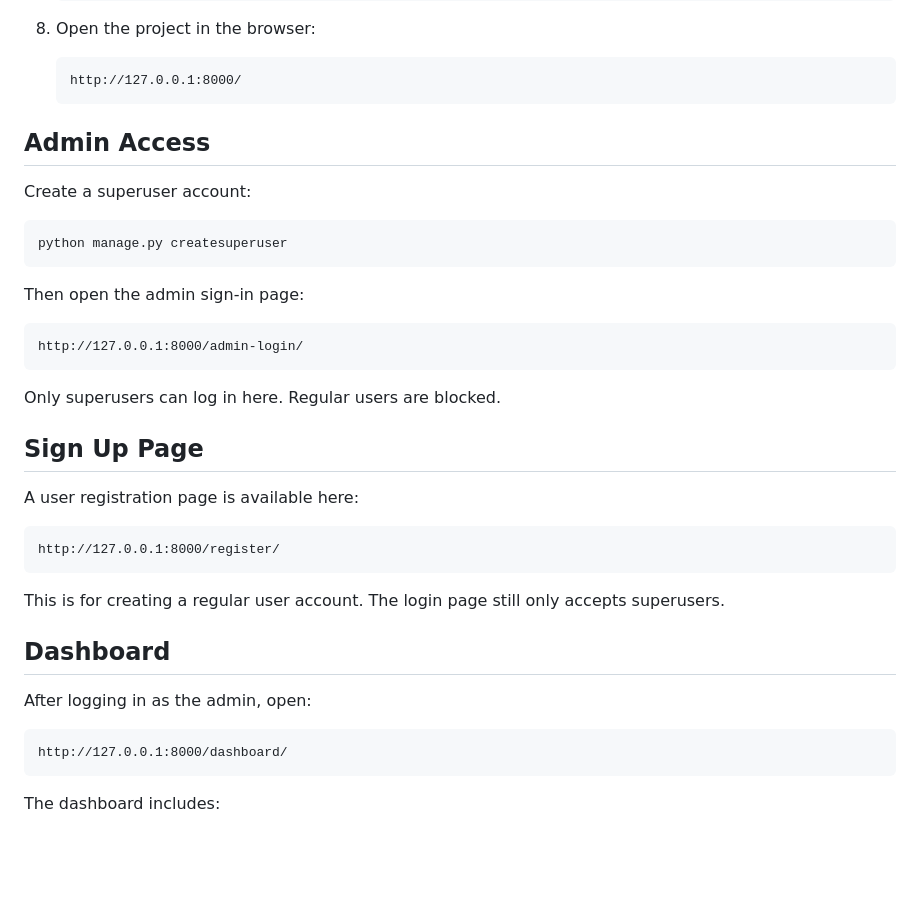
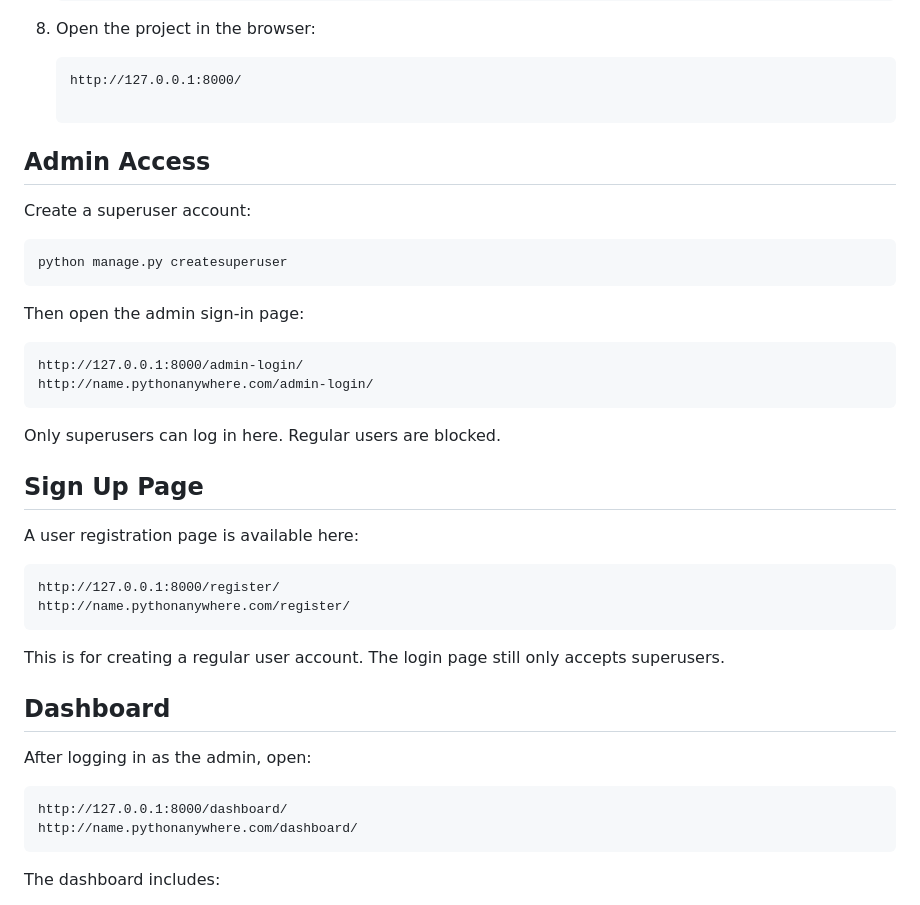
Before and after one commit to arjay200628/arjaytullao, a Markdown page: README.md, the part around the change. GitHub-like rendering; blank space fills up the shorter version.

````diff
--- a/README.md
+++ b/README.md
@@ -81,6 +81,7 @@ This is a Django-based personal portfolio website with public portfolio pages an
 
    ```text
    http://127.0.0.1:8000/
+
    ```
 
 ## Admin Access
@@ -95,6 +96,7 @@ Then open the admin sign-in page:
 
 ```text
 http://127.0.0.1:8000/admin-login/
+http://name.pythonanywhere.com/admin-login/
 ```
 
 Only superusers can log in here. Regular users are blocked.
@@ -105,6 +107,7 @@ A user registration page is available here:
 
 ```text
 http://127.0.0.1:8000/register/
+http://name.pythonanywhere.com/register/
 ```
 
 This is for creating a regular user account. The login page still only accepts superusers.
@@ -115,6 +118,7 @@ After logging in as the admin, open:
 
 ```text
 http://127.0.0.1:8000/dashboard/
+http://name.pythonanywhere.com/dashboard/
 ```
 
 The dashboard includes:
````
